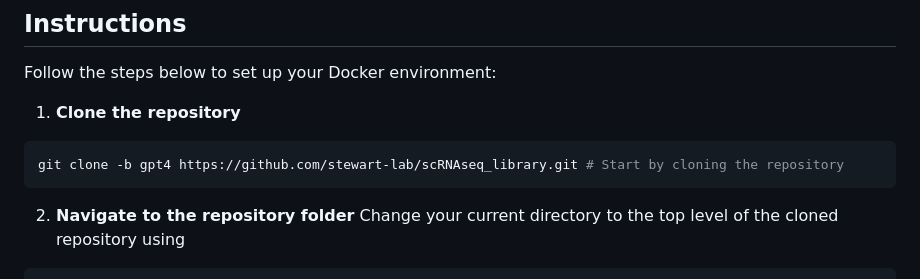
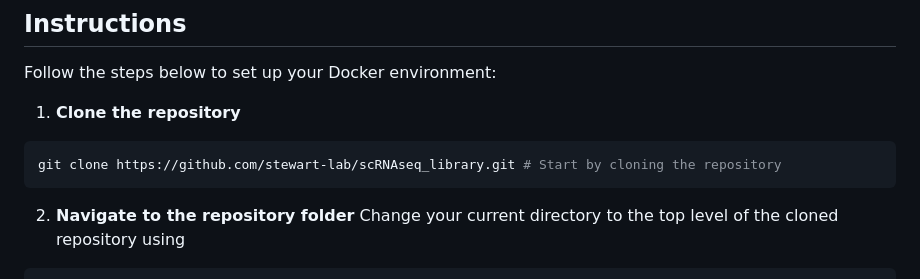
Before and after one commit to stewart-lab/scRNAseq_library, a Markdown page: README.md, the part around the change. GitHub-like rendering.

````diff
--- a/README.md
+++ b/README.md
@@ -17,7 +17,7 @@ Follow the steps below to set up your Docker environment:
 1. **Clone the repository**
 
 ```bash
-git clone -b gpt4 https://github.com/stewart-lab/scRNAseq_library.git # Start by cloning the repository
+git clone https://github.com/stewart-lab/scRNAseq_library.git # Start by cloning the repository
 ```
 
 2. **Navigate to the repository folder**
````
